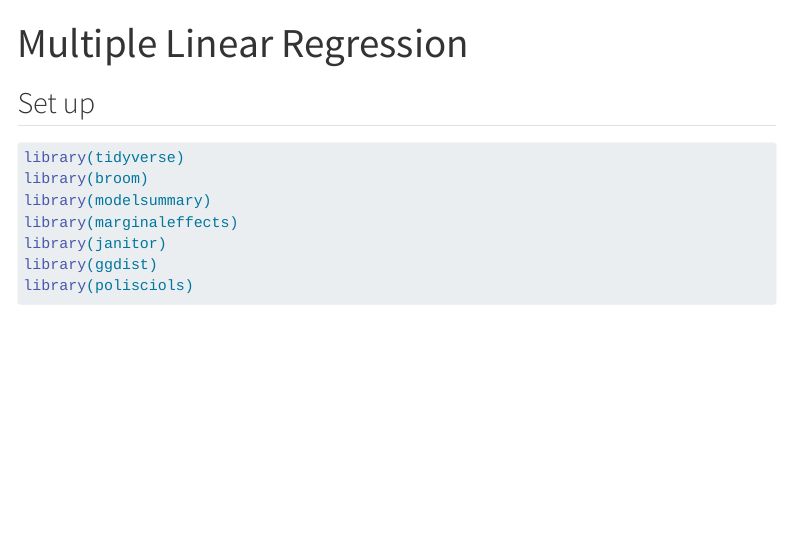
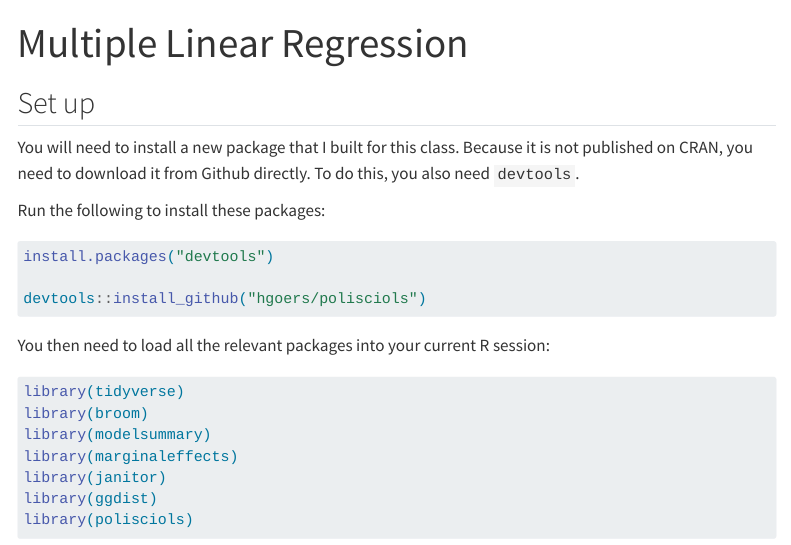
Before and after one commit to hgoers/GVPT722, a Quarto document (content/04-model_specification.qmd): the page in a window 1100 px wide, from its top. Rendered offline with R 4.5, knitr and Pandoc in place of Quarto, with nearby package versions; some code elsewhere in the file could not run offline; menus at the side of the page are left out; long lines of code are wrapped.

Commit message:
Include installation instructions

````diff
--- a/content/04-model_specification.qmd
+++ b/content/04-model_specification.qmd
@@ -10,6 +10,20 @@ bibliography: references.bib
 ---
 
 ## Set up
+
+You will need to install a new package that I built for this class. Because it is not published on CRAN, you need to download it from Github directly. To do this, you also need `devtools`.
+
+Run the following to install these packages:
+
+```{r}
+#| eval: false
+
+install.packages("devtools")
+
+devtools::install_github("hgoers/polisciols")
+```
+
+You then need to load all the relevant packages into your current R session:
 
 ```{r}
 library(tidyverse)
````
Also changed, not shown: docs/search.json, 10 other files.
